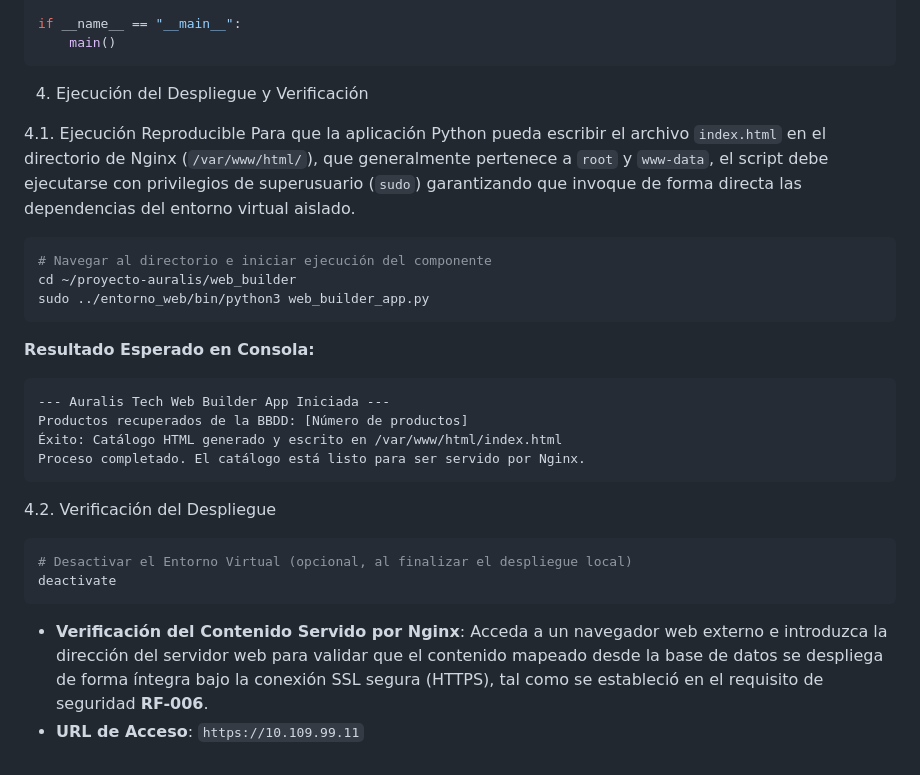
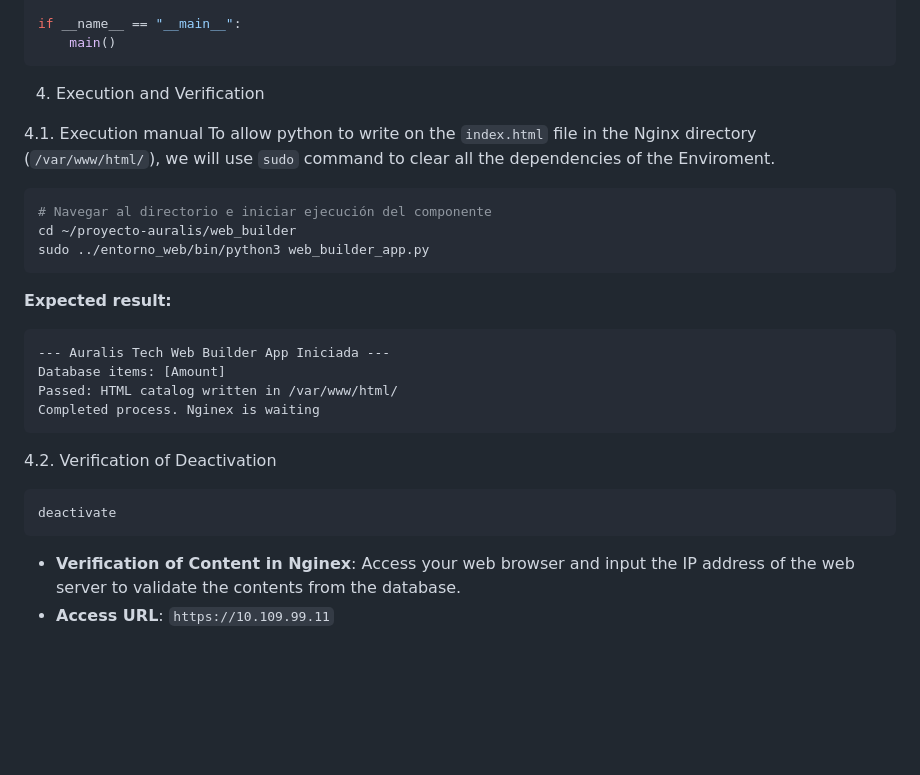
Before and after one commit to samuellugosantos/proyecto-final-1daw, a Markdown page: docs/web_builder.md, the part around one of its changes. GitHub-like rendering; blank space fills up the shorter version.

````diff
--- a/docs/web_builder.md
+++ b/docs/web_builder.md
@@ -172,10 +168,11 @@ if __name__ == "__main__":
     main()
 ```
 
-4. Ejecución del Despliegue y Verificación
+4. Execution and Verification
 
-4.1. Ejecución Reproducible
-Para que la aplicación Python pueda escribir el archivo `index.html` en el directorio de Nginx (`/var/www/html/`), que generalmente pertenece a `root` y `www-data`, el script debe ejecutarse con privilegios de superusuario (`sudo`) garantizando que invoque de forma directa las dependencias del entorno virtual aislado.
+4.1. Execution manual
+To allow python to write on the `index.html` file in the Nginx directory (`/var/www/html/`), we will use `sudo` command to clear all the dependencies of the Enviroment.
+
 
 ```bash
 # Navegar al directorio e iniciar ejecución del componente
@@ -183,20 +180,19 @@ cd ~/proyecto-auralis/web_builder
 sudo ../entorno_web/bin/python3 web_builder_app.py
 ```
 
-**Resultado Esperado en Consola:**
+**Expected result:**
 ```text
 --- Auralis Tech Web Builder App Iniciada ---
-Productos recuperados de la BBDD: [Número de productos]
-Éxito: Catálogo HTML generado y escrito en /var/www/html/index.html
-Proceso completado. El catálogo está listo para ser servido por Nginx.
+Database items: [Amount]
+Passed: HTML catalog written in /var/www/html/
+Completed process. Nginex is waiting
 ```
 
-4.2. Verificación del Despliegue
+4.2. Verification of Deactivation
 
 ```bash
-# Desactivar el Entorno Virtual (opcional, al finalizar el despliegue local)
 deactivate
 ```
 
-* **Verificación del Contenido Servido por Nginx**: Acceda a un navegador web externo e introduzca la dirección del servidor web para validar que el contenido mapeado desde la base de datos se despliega de forma íntegra bajo la conexión SSL segura (HTTPS), tal como se estableció en el requisito de seguridad **RF-006**.
-* **URL de Acceso**: `https://10.109.99.11`
+* **Verification of Content in Nginex**: Access your web browser and input the IP address of the web server to validate the contents from the database.
+* **Access URL**: `https://10.109.99.11`
````
Also changed, not shown: other parts of docs/web_builder.md (+17 -21 lines), docs/database.md (+1 -1 lines).
